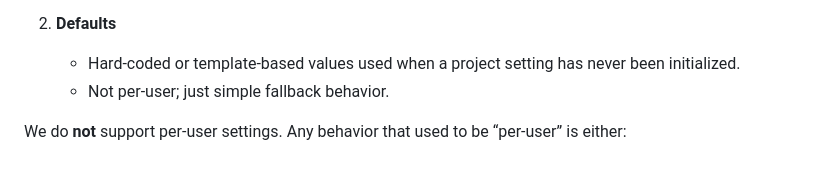
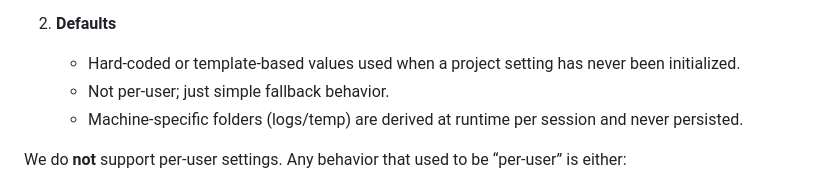
Before and after one commit to Vadim-GSADUs/GSADUs.Revit.Addin, a Markdown page: docs/settings-migration-plan.md, the part around the change. Rendered like a GitHub page.

```diff
--- a/docs/settings-migration-plan.md
+++ b/docs/settings-migration-plan.md
@@ -29,6 +29,7 @@ We use only two conceptual scopes:
 2. **Defaults**
    - Hard-coded or template-based values used when a project setting has never been initialized.
    - Not per-user; just simple fallback behavior.
+   - Machine-specific folders (logs/temp) are derived at runtime per session and never persisted.
 
 We do **not** support per-user settings. Any behavior that used to be “per-user” is either:
 
```
Also changed, not shown: docs/settings-deep-dive.md (+7 -7 lines).
